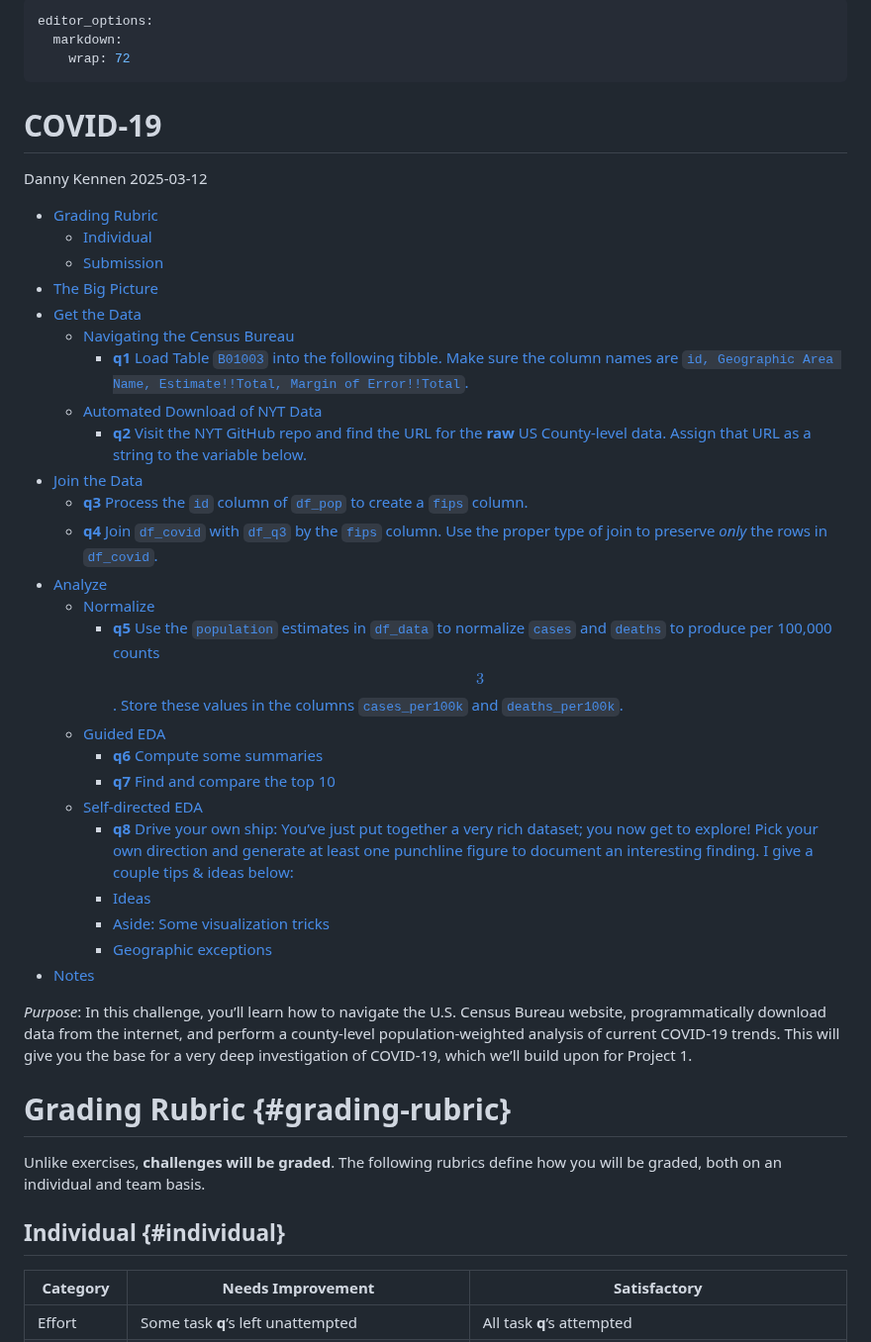
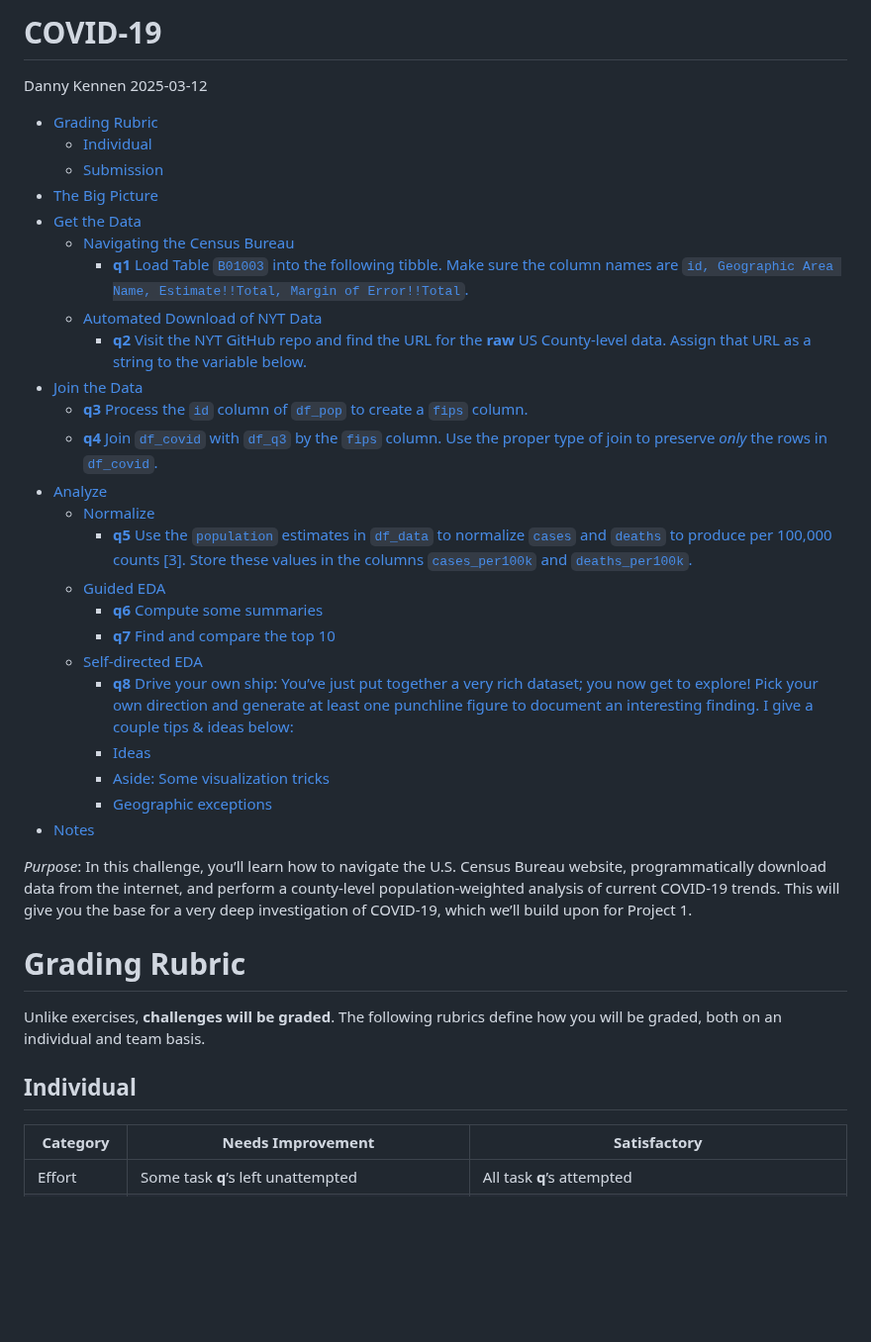
Before and after one commit to DannyKennen/DataScience_S2025, a Markdown page: data-science-curriculum-build (2)/challenges/c06-covid19-assignment.md, the part around one of its changes. Shown at 99% size. Drawn GitHub-style; blank space fills up the shorter version.

```diff
--- a/data-science-curriculum-build (2)/challenges/c06-covid19-assignment.md
+++ b/data-science-curriculum-build (2)/challenges/c06-covid19-assignment.md
@@ -1,56 +1,48 @@
----
-editor_options:
-  markdown:
-    wrap: 72
----
+COVID-19
+================
+Danny Kennen
+2025-03-12
 
-# COVID-19
-
-Danny Kennen 2025-03-12
-
--   [Grading Rubric](#grading-rubric)
-    -   [Individual](#individual)
-    -   [Submission](#submission)
--   [The Big Picture](#the-big-picture)
--   [Get the Data](#get-the-data)
-    -   [Navigating the Census Bureau](#navigating-the-census-bureau)
-        -   [**q1** Load Table `B01003` into the following tibble. Make
-            sure the column names are
-            `id, Geographic Area Name, Estimate!!Total, Margin of Error!!Total`.](#q1-load-table-b01003-into-the-following-tibble-make-sure-the-column-names-are-id-geographic-area-name-estimatetotal-margin-of-errortotal)
-    -   [Automated Download of NYT
-        Data](#automated-download-of-nyt-data)
-        -   [**q2** Visit the NYT GitHub repo and find the URL for the
-            **raw** US County-level data. Assign that URL as a string to
-            the variable
-            below.](#q2-visit-the-nyt-github-repo-and-find-the-url-for-the-raw-us-county-level-data-assign-that-url-as-a-string-to-the-variable-below)
--   [Join the Data](#join-the-data)
-    -   [**q3** Process the `id` column of `df_pop` to create a `fips`
-        column.](#q3-process-the-id-column-of-df_pop-to-create-a-fips-column)
-    -   [**q4** Join `df_covid` with `df_q3` by the `fips` column. Use
-        the proper type of join to preserve *only* the rows in
-        `df_covid`.](#q4-join-df_covid-with-df_q3-by-the-fips-column-use-the-proper-type-of-join-to-preserve-only-the-rows-in-df_covid)
--   [Analyze](#analyze)
-    -   [Normalize](#normalize)
-        -   [**q5** Use the `population` estimates in `df_data` to
-            normalize `cases` and `deaths` to produce per 100,000 counts
-            $$3$$. Store these values in the columns `cases_per100k` and
-            `deaths_per100k`.](#q5-use-the-population-estimates-in-df_data-to-normalize-cases-and-deaths-to-produce-per-100000-counts-3-store-these-values-in-the-columns-cases_per100k-and-deaths_per100k)
-    -   [Guided EDA](#guided-eda)
-        -   [**q6** Compute some summaries](#q6-compute-some-summaries)
-        -   [**q7** Find and compare the top
-            10](#q7-find-and-compare-the-top-10)
-    -   [Self-directed EDA](#self-directed-eda)
-        -   [**q8** Drive your own ship: You’ve just put together a very
-            rich dataset; you now get to explore! Pick your own
-            direction and generate at least one punchline figure to
-            document an interesting finding. I give a couple tips &
-            ideas
-            below:](#q8-drive-your-own-ship-youve-just-put-together-a-very-rich-dataset-you-now-get-to-explore-pick-your-own-direction-and-generate-at-least-one-punchline-figure-to-document-an-interesting-finding-i-give-a-couple-tips--ideas-below)
-        -   [Ideas](#ideas)
-        -   [Aside: Some visualization
-            tricks](#aside-some-visualization-tricks)
-        -   [Geographic exceptions](#geographic-exceptions)
--   [Notes](#notes)
+- [Grading Rubric](#grading-rubric)
+  - [Individual](#individual)
+  - [Submission](#submission)
+- [The Big Picture](#the-big-picture)
+- [Get the Data](#get-the-data)
+  - [Navigating the Census Bureau](#navigating-the-census-bureau)
+    - [**q1** Load Table `B01003` into the following tibble. Make sure
+      the column names are
+      `id, Geographic Area Name, Estimate!!Total, Margin of Error!!Total`.](#q1-load-table-b01003-into-the-following-tibble-make-sure-the-column-names-are-id-geographic-area-name-estimatetotal-margin-of-errortotal)
+  - [Automated Download of NYT Data](#automated-download-of-nyt-data)
+    - [**q2** Visit the NYT GitHub repo and find the URL for the **raw**
+      US County-level data. Assign that URL as a string to the variable
+      below.](#q2-visit-the-nyt-github-repo-and-find-the-url-for-the-raw-us-county-level-data-assign-that-url-as-a-string-to-the-variable-below)
+- [Join the Data](#join-the-data)
+  - [**q3** Process the `id` column of `df_pop` to create a `fips`
+    column.](#q3-process-the-id-column-of-df_pop-to-create-a-fips-column)
+  - [**q4** Join `df_covid` with `df_q3` by the `fips` column. Use the
+    proper type of join to preserve *only* the rows in
+    `df_covid`.](#q4-join-df_covid-with-df_q3-by-the-fips-column-use-the-proper-type-of-join-to-preserve-only-the-rows-in-df_covid)
+- [Analyze](#analyze)
+  - [Normalize](#normalize)
+    - [**q5** Use the `population` estimates in `df_data` to normalize
+      `cases` and `deaths` to produce per 100,000 counts \[3\]. Store
+      these values in the columns `cases_per100k` and
+      `deaths_per100k`.](#q5-use-the-population-estimates-in-df_data-to-normalize-cases-and-deaths-to-produce-per-100000-counts-3-store-these-values-in-the-columns-cases_per100k-and-deaths_per100k)
+  - [Guided EDA](#guided-eda)
+    - [**q6** Compute some summaries](#q6-compute-some-summaries)
+    - [**q7** Find and compare the top
+      10](#q7-find-and-compare-the-top-10)
+  - [Self-directed EDA](#self-directed-eda)
+    - [**q8** Drive your own ship: You’ve just put together a very rich
+      dataset; you now get to explore! Pick your own direction and
+      generate at least one punchline figure to document an interesting
+      finding. I give a couple tips & ideas
+      below:](#q8-drive-your-own-ship-youve-just-put-together-a-very-rich-dataset-you-now-get-to-explore-pick-your-own-direction-and-generate-at-least-one-punchline-figure-to-document-an-interesting-finding-i-give-a-couple-tips--ideas-below)
+    - [Ideas](#ideas)
+    - [Aside: Some visualization
+      tricks](#aside-some-visualization-tricks)
+    - [Geographic exceptions](#geographic-exceptions)
+- [Notes](#notes)
 
 *Purpose*: In this challenge, you’ll learn how to navigate the U.S.
 Census Bureau website, programmatically download data from the internet,
@@ -60,14 +52,14 @@ investigation of COVID-19, which we’ll build upon for Project 1.
 
 <!-- include-rubric -->
 
-# Grading Rubric {#grading-rubric}
+# Grading Rubric
 
 <!-- -------------------------------------------------- -->
 
 Unlike exercises, **challenges will be graded**. The following rubrics
 define how you will be graded, both on an individual and team basis.
 
-## Individual {#individual}
+## Individual
 
 <!-- ------------------------- -->
 
```
Also changed, not shown: other parts of data-science-curriculum-build (2)/challenges/c06-covid19-assignment.md (+249 -274 lines).
